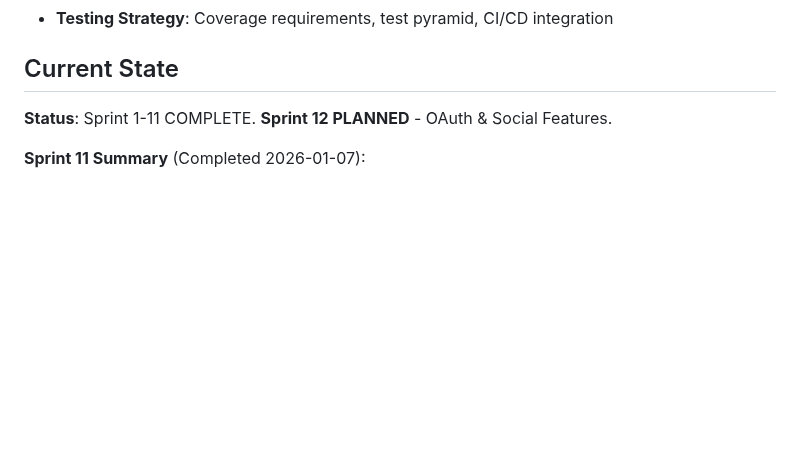
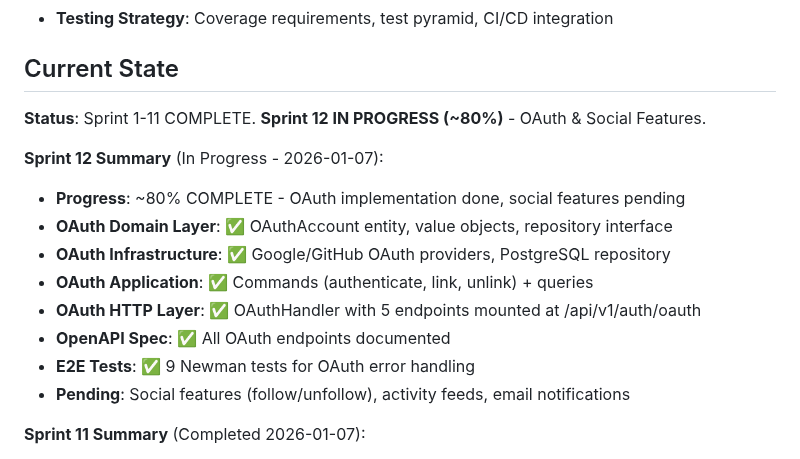
Before and after one commit to yegamble/goimg-datalayer, a Markdown page: claude/sprint_plan.md, the part around the change. GitHub-like rendering; blank space fills up the shorter version.

```diff
--- a/claude/sprint_plan.md
+++ b/claude/sprint_plan.md
@@ -14,7 +14,17 @@ This sprint plan is informed by:
 
 ## Current State
 
-**Status**: Sprint 1-11 COMPLETE. **Sprint 12 PLANNED** - OAuth & Social Features.
+**Status**: Sprint 1-11 COMPLETE. **Sprint 12 IN PROGRESS (~80%)** - OAuth & Social Features.
+
+**Sprint 12 Summary** (In Progress - 2026-01-07):
+- **Progress**: ~80% COMPLETE - OAuth implementation done, social features pending
+- **OAuth Domain Layer**: ✅ OAuthAccount entity, value objects, repository interface
+- **OAuth Infrastructure**: ✅ Google/GitHub OAuth providers, PostgreSQL repository
+- **OAuth Application**: ✅ Commands (authenticate, link, unlink) + queries
+- **OAuth HTTP Layer**: ✅ OAuthHandler with 5 endpoints mounted at /api/v1/auth/oauth
+- **OpenAPI Spec**: ✅ All OAuth endpoints documented
+- **E2E Tests**: ✅ 9 Newman tests for OAuth error handling
+- **Pending**: Social features (follow/unfollow), activity feeds, email notifications
 
 **Sprint 11 Summary** (Completed 2026-01-07):
 - **Progress**: 100% COMPLETE - Two-Factor Authentication fully implemented
```
Also changed, not shown: README.md (+26 -13 lines), claude/sprint_12_plan.md (+33 -11 lines).
